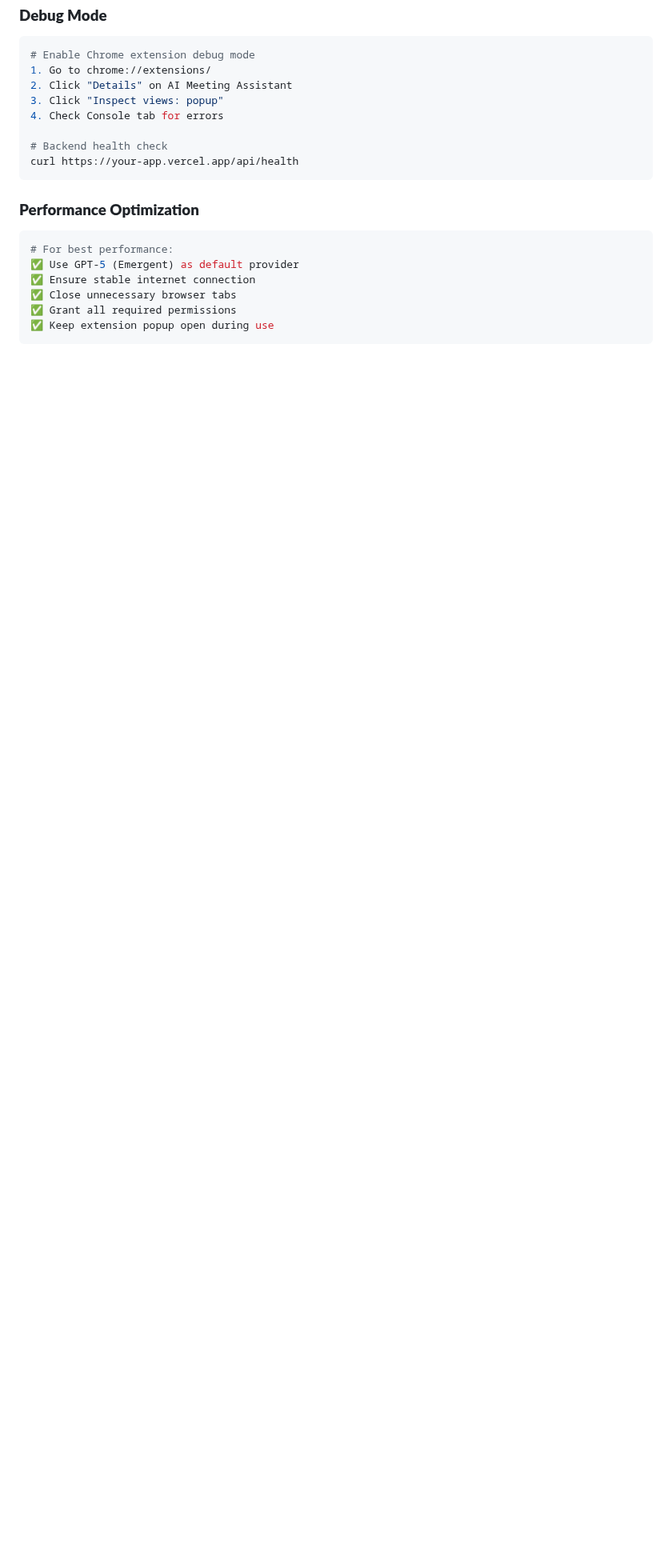
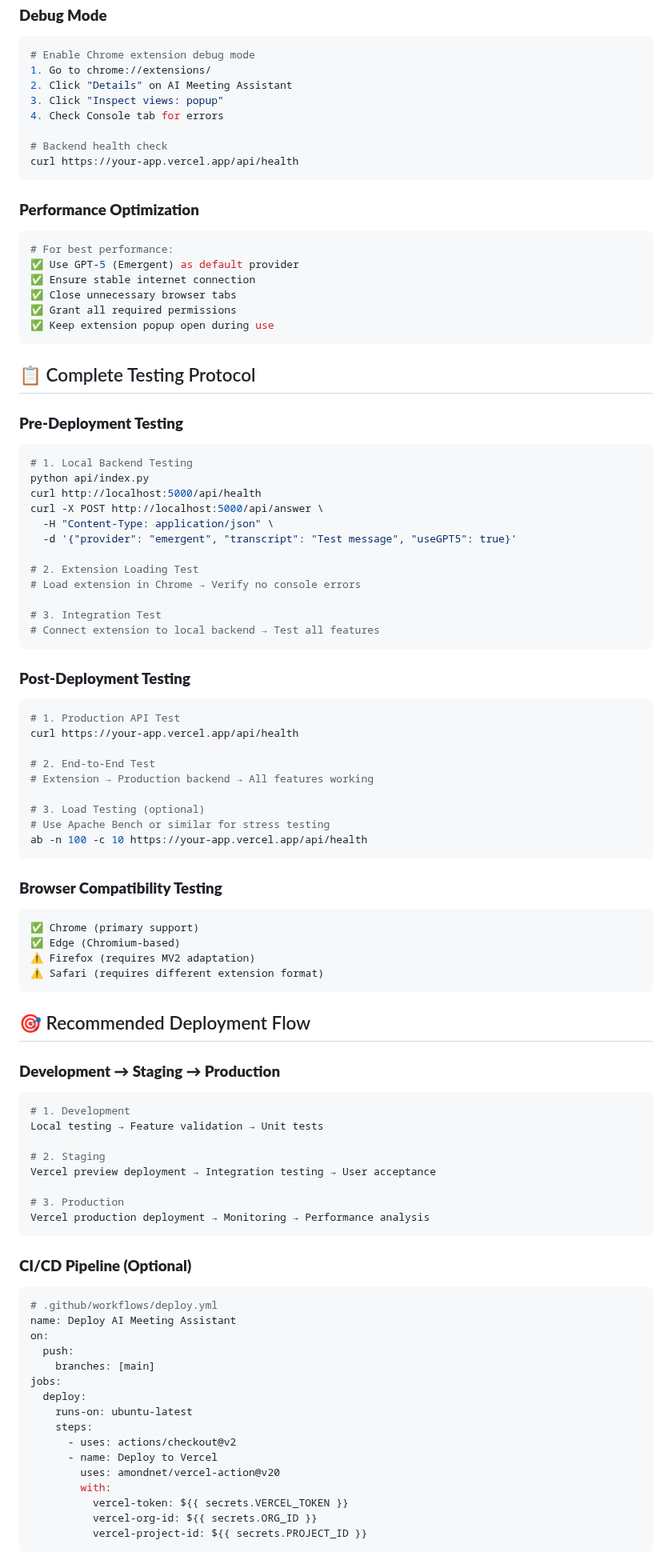
Before and after one commit to Shubh-Pandey99/answerai-extension, a Markdown page: README.md, the part around one of its changes. Shown at 80% size. Drawn GitHub-style; blank space fills up the shorter version.

Commit message:
auto-commit for 1d7939ba-5696-4e9d-8d53-f8249e020ed0

````diff
--- a/README.md
+++ b/README.md
@@ -383,3 +383,77 @@ curl https://your-app.vercel.app/api/health
 ✅ Grant all required permissions
 ✅ Keep extension popup open during use
 ```
+
+## 📋 Complete Testing Protocol
+
+### **Pre-Deployment Testing**
+```bash
+# 1. Local Backend Testing
+python api/index.py
+curl http://localhost:5000/api/health
+curl -X POST http://localhost:5000/api/answer \
+  -H "Content-Type: application/json" \
+  -d '{"provider": "emergent", "transcript": "Test message", "useGPT5": true}'
+
+# 2. Extension Loading Test
+# Load extension in Chrome → Verify no console errors
+
+# 3. Integration Test
+# Connect extension to local backend → Test all features
+```
+
+### **Post-Deployment Testing**
+```bash
+# 1. Production API Test
+curl https://your-app.vercel.app/api/health
+
+# 2. End-to-End Test
+# Extension → Production backend → All features working
+
+# 3. Load Testing (optional)
+# Use Apache Bench or similar for stress testing
+ab -n 100 -c 10 https://your-app.vercel.app/api/health
+```
+
+### **Browser Compatibility Testing**
+```bash
+✅ Chrome (primary support)
+✅ Edge (Chromium-based)
+⚠️ Firefox (requires MV2 adaptation)
+⚠️ Safari (requires different extension format)
+```
+
+## 🎯 Recommended Deployment Flow
+
+### **Development → Staging → Production**
+```bash
+# 1. Development
+Local testing → Feature validation → Unit tests
+
+# 2. Staging
+Vercel preview deployment → Integration testing → User acceptance
+
+# 3. Production
+Vercel production deployment → Monitoring → Performance analysis
+```
+
+### **CI/CD Pipeline (Optional)**
+```yaml
+# .github/workflows/deploy.yml
+name: Deploy AI Meeting Assistant
+on:
+  push:
+    branches: [main]
+jobs:
+  deploy:
+    runs-on: ubuntu-latest
+    steps:
+      - uses: actions/checkout@v2
+      - name: Deploy to Vercel
+        uses: amondnet/vercel-action@v20
+        with:
+          vercel-token: ${{ secrets.VERCEL_TOKEN }}
+          vercel-org-id: ${{ secrets.ORG_ID }}
+          vercel-project-id: ${{ secrets.PROJECT_ID }}
+```
+
````
Also changed, not shown: other parts of README.md (+39 -0 lines).
